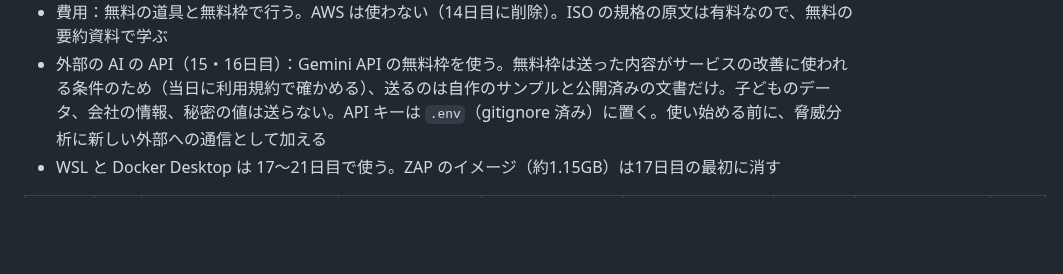
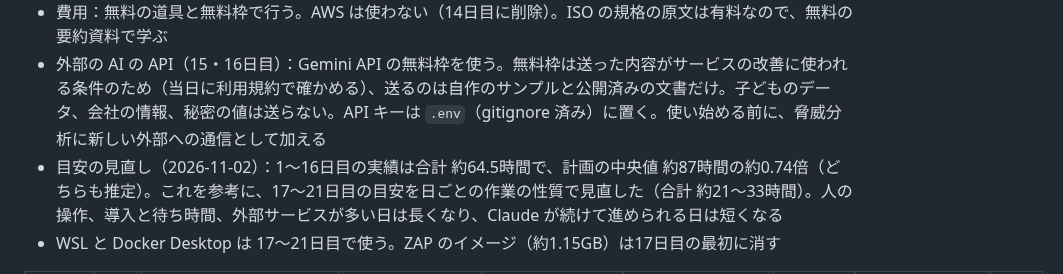
Before and after one commit to Hayato-F110/kids-play, a Markdown page: docs/plan.md, the part around one of its changes. Rendered like a GitHub page; blank space fills up the shorter version.

```diff
--- a/docs/plan.md
+++ b/docs/plan.md
@@ -82,6 +82,7 @@ gantt
 - 題材は kids-play と、自分で書く小さなサンプルだけ。会社のコードやデータは使わない
 - 費用：無料の道具と無料枠で行う。AWS は使わない（14日目に削除）。ISO の規格の原文は有料なので、無料の要約資料で学ぶ
 - 外部の AI の API（15・16日目）：Gemini API の無料枠を使う。無料枠は送った内容がサービスの改善に使われる条件のため（当日に利用規約で確かめる）、送るのは自作のサンプルと公開済みの文書だけ。子どものデータ、会社の情報、秘密の値は送らない。API キーは `.env`（gitignore 済み）に置く。使い始める前に、脅威分析に新しい外部への通信として加える
+- 目安の見直し（2026-11-02）：1〜16日目の実績は合計 約64.5時間で、計画の中央値 約87時間の約0.74倍（どちらも推定）。これを参考に、17〜21日目の目安を日ごとの作業の性質で見直した（合計 約21〜33時間）。人の操作、導入と待ち時間、外部サービスが多い日は長くなり、Claude が続けて進められる日は短くなる
 - WSL と Docker Desktop は 17〜21日目で使う。ZAP のイメージ（約1.15GB）は17日目の最初に消す
 
 | 日 | 状態 | やること | 学ぶ技術 | 今日のClaude Code機能 | 今日のセキュリティ作業 | Claude Design作業 | 完了条件 | 目安 |
```
Also changed, not shown: other parts of docs/plan.md (+5 -5 lines).
